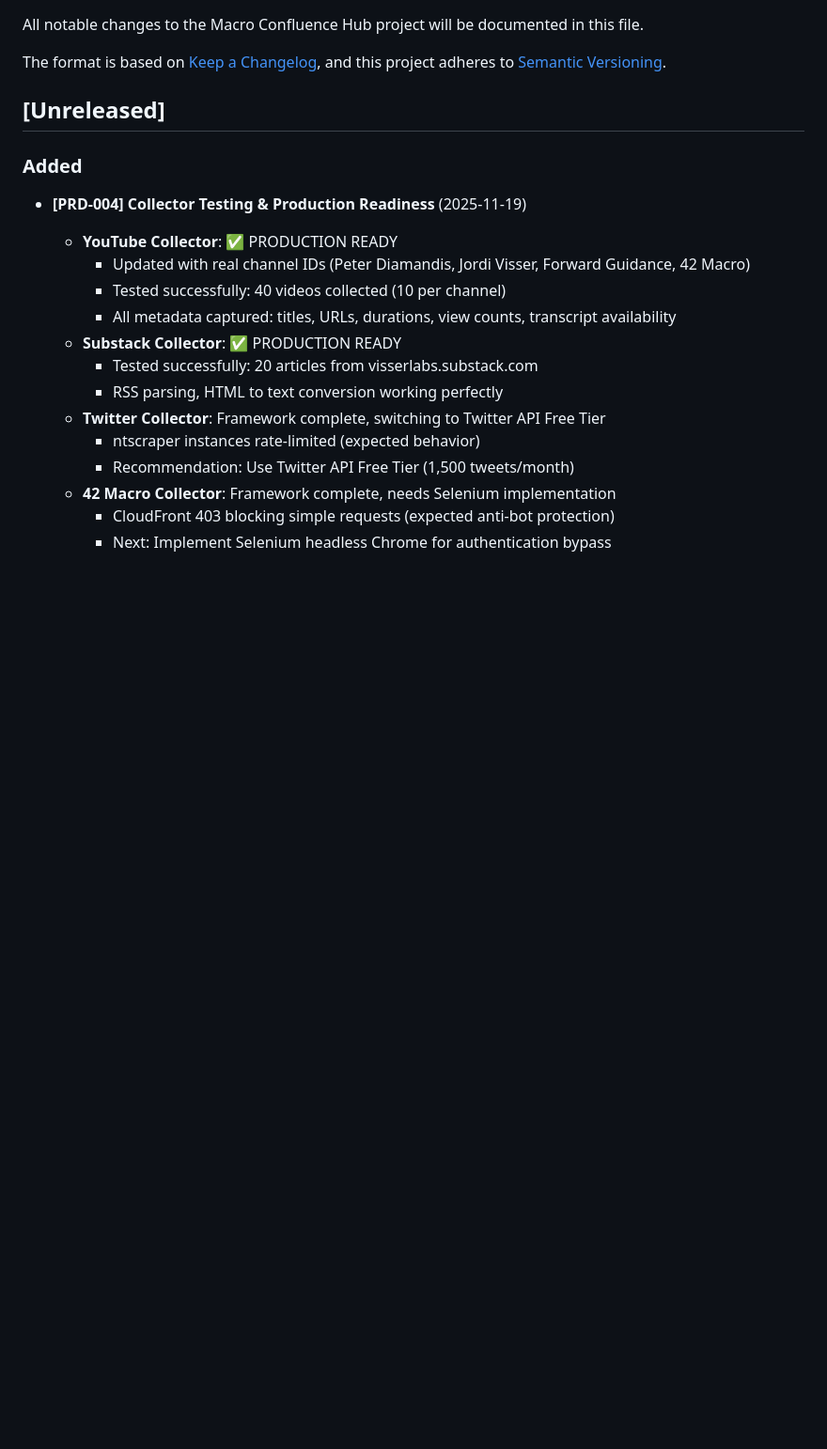
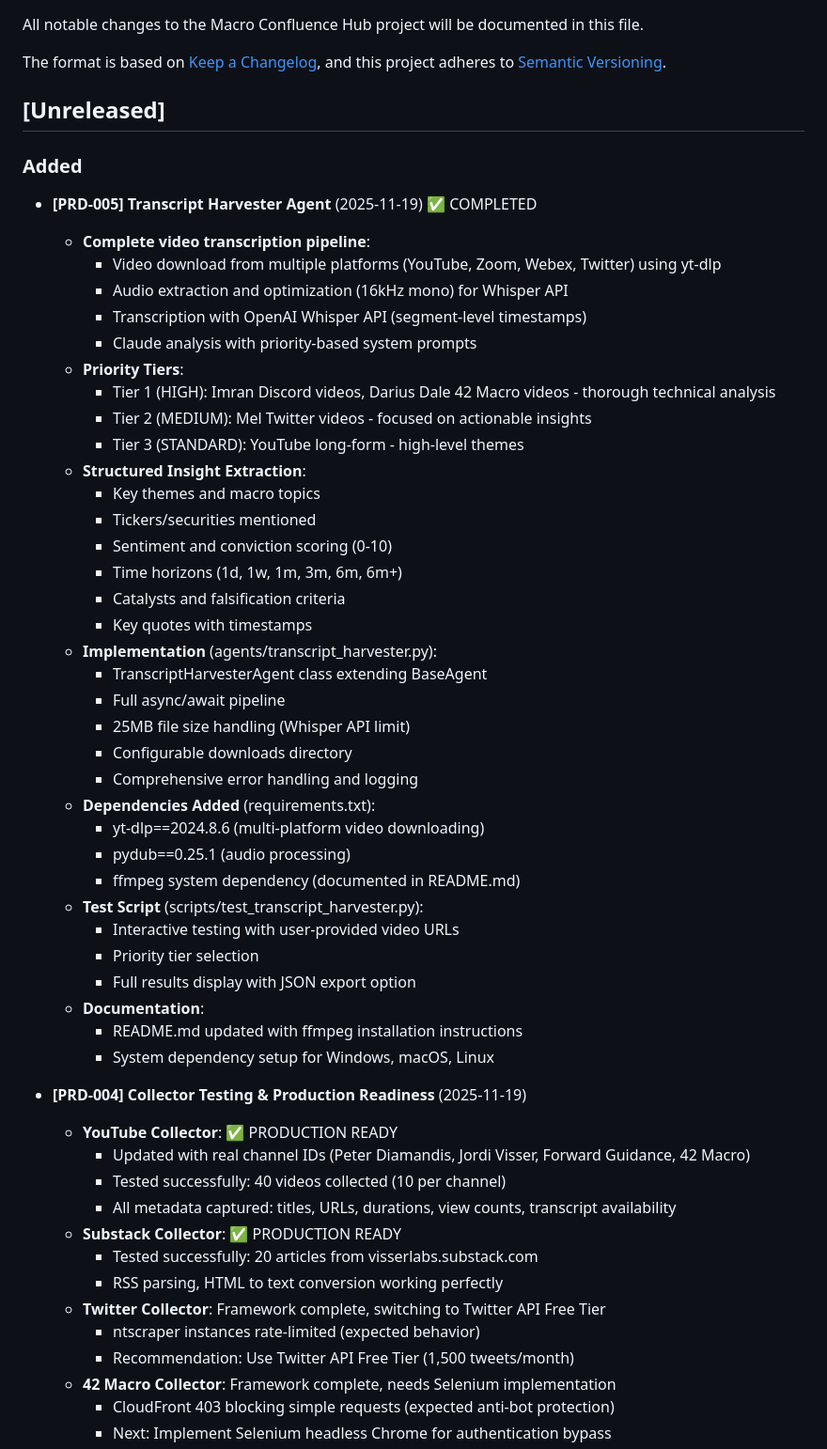
Before and after one commit to sebastian-ames3/confluence, a Markdown page: CHANGELOG.md, the part around the change. Shown at 94% size. Drawn GitHub-style; blank space fills up the shorter version.

Commit message:
Update CHANGELOG for PRD-005 completion
Added comprehensive changelog entry for Transcript Harvester Agent:
- Complete video transcription pipeline
- Priority tiers for different content sources
- Structured insight extraction
- Dependencies and test scripts
- Documentation updates

🤖 Generated with [Claude Code](https://claude.com/claude-code)

Co-Authored-By: Claude <noreply@anthropic.com>

```diff
--- a/CHANGELOG.md
+++ b/CHANGELOG.md
@@ -8,6 +8,41 @@ and this project adheres to [Semantic Versioning](https://semver.org/spec/v2.0.0
 ## [Unreleased]
 
 ### Added
+- **[PRD-005] Transcript Harvester Agent** (2025-11-19) ✅ COMPLETED
+  - **Complete video transcription pipeline**:
+    - Video download from multiple platforms (YouTube, Zoom, Webex, Twitter) using yt-dlp
+    - Audio extraction and optimization (16kHz mono) for Whisper API
+    - Transcription with OpenAI Whisper API (segment-level timestamps)
+    - Claude analysis with priority-based system prompts
+  - **Priority Tiers**:
+    - Tier 1 (HIGH): Imran Discord videos, Darius Dale 42 Macro videos - thorough technical analysis
+    - Tier 2 (MEDIUM): Mel Twitter videos - focused on actionable insights
+    - Tier 3 (STANDARD): YouTube long-form - high-level themes
+  - **Structured Insight Extraction**:
+    - Key themes and macro topics
+    - Tickers/securities mentioned
+    - Sentiment and conviction scoring (0-10)
+    - Time horizons (1d, 1w, 1m, 3m, 6m, 6m+)
+    - Catalysts and falsification criteria
+    - Key quotes with timestamps
+  - **Implementation** (agents/transcript_harvester.py):
+    - TranscriptHarvesterAgent class extending BaseAgent
+    - Full async/await pipeline
+    - 25MB file size handling (Whisper API limit)
+    - Configurable downloads directory
+    - Comprehensive error handling and logging
+  - **Dependencies Added** (requirements.txt):
+    - yt-dlp==2024.8.6 (multi-platform video downloading)
+    - pydub==0.25.1 (audio processing)
+    - ffmpeg system dependency (documented in README.md)
+  - **Test Script** (scripts/test_transcript_harvester.py):
+    - Interactive testing with user-provided video URLs
+    - Priority tier selection
+    - Full results display with JSON export option
+  - **Documentation**:
+    - README.md updated with ffmpeg installation instructions
+    - System dependency setup for Windows, macOS, Linux
+
 - **[PRD-004] Collector Testing & Production Readiness** (2025-11-19)
   - **YouTube Collector**: ✅ PRODUCTION READY
     - Updated with real channel IDs (Peter Diamandis, Jordi Visser, Forward Guidance, 42 Macro)
```
